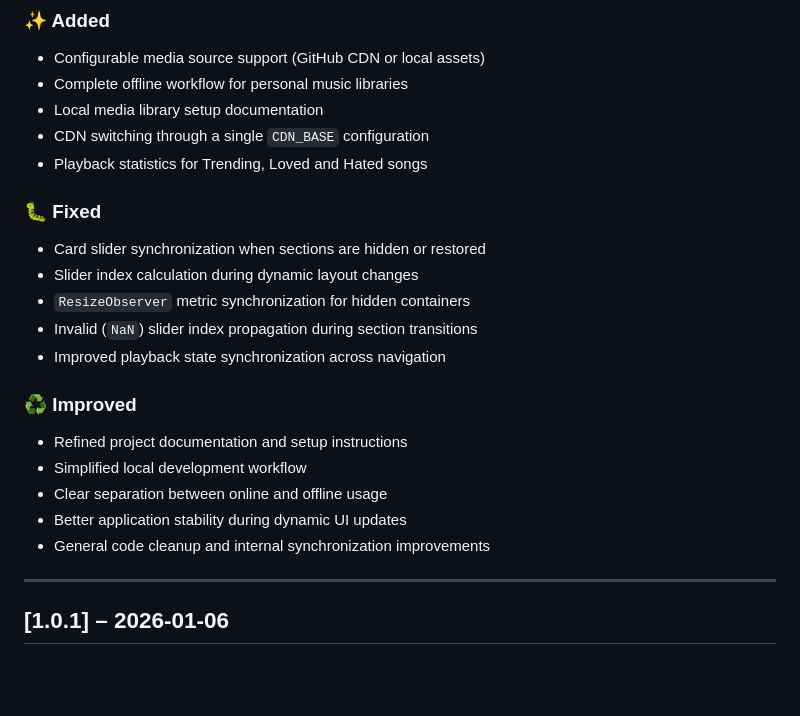
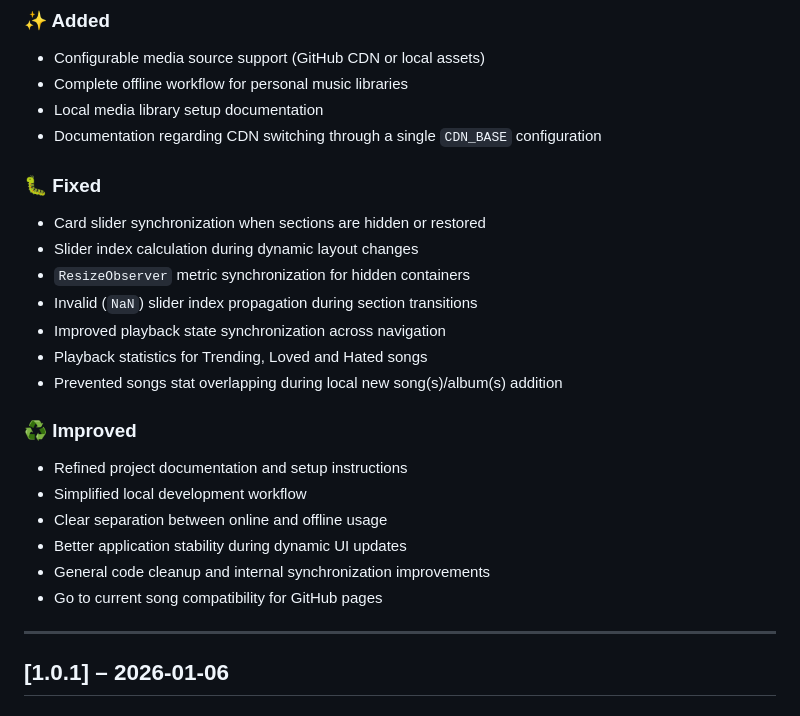
Before and after one commit to dipsana/soundscript, a Markdown page: CHANGELOG.md, the part around the change. Drawn GitHub-style; blank space fills up the shorter version.

Commit message:
docs: fixed changelog inconsistencies for v1.0.2

```diff
--- a/CHANGELOG.md
+++ b/CHANGELOG.md
@@ -13,8 +13,7 @@ This project follows **Semantic Versioning**.
 * Configurable media source support (GitHub CDN or local assets)
 * Complete offline workflow for personal music libraries
 * Local media library setup documentation
-* CDN switching through a single `CDN_BASE` configuration
-* Playback statistics for Trending, Loved and Hated songs
+* Documentation regarding CDN switching through a single `CDN_BASE` configuration
 
 ### 🐛 Fixed
 
@@ -23,6 +22,8 @@ This project follows **Semantic Versioning**.
 * `ResizeObserver` metric synchronization for hidden containers
 * Invalid (`NaN`) slider index propagation during section transitions
 * Improved playback state synchronization across navigation
+* Playback statistics for Trending, Loved and Hated songs
+* Prevented songs stat overlapping during local new song(s)/album(s) addition
 
 ### ♻️ Improved
 
@@ -31,6 +32,7 @@ This project follows **Semantic Versioning**.
 * Clear separation between online and offline usage
 * Better application stability during dynamic UI updates
 * General code cleanup and internal synchronization improvements
+* Go to current song compatibility for GitHub pages
 
 ---
 
```
